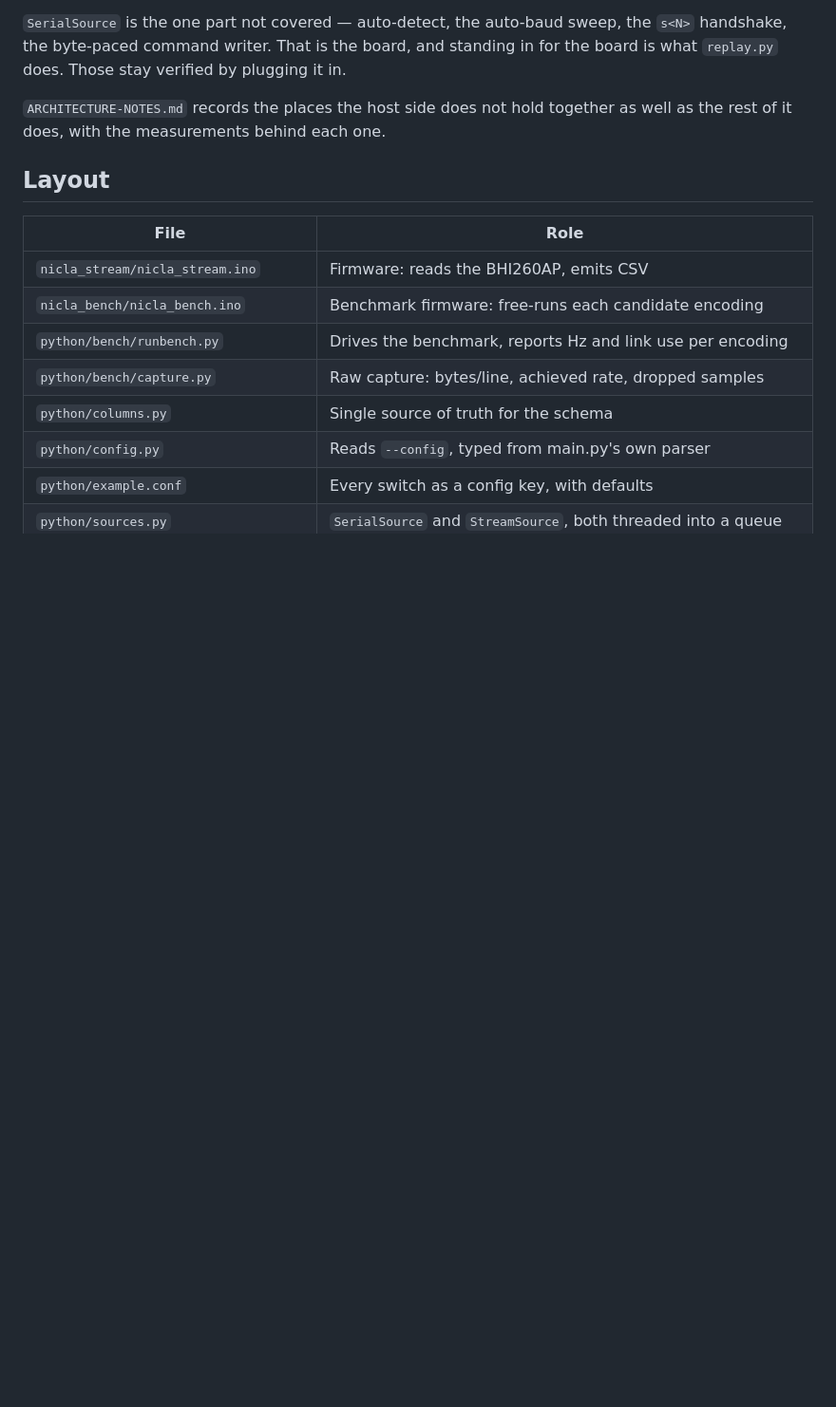
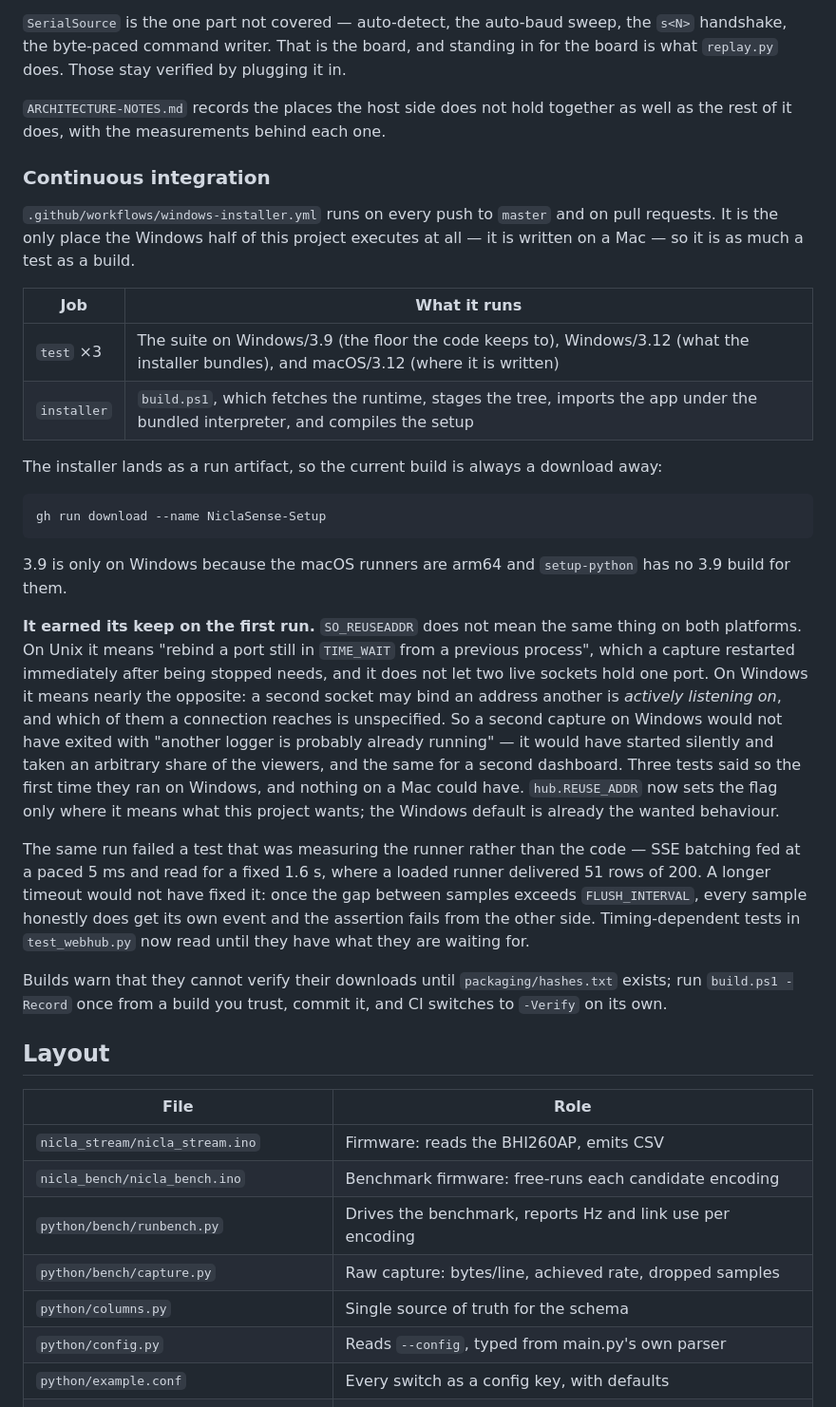
Before and after one commit to drrobots/niclasense, a Markdown page: README.md, the part around one of its changes. Shown at 95% size. GitHub-like rendering; blank space fills up the shorter version.

````diff
--- a/README.md
+++ b/README.md
@@ -571,6 +584,48 @@ is what `replay.py` does. Those stay verified by plugging it in.
 
 `ARCHITECTURE-NOTES.md` records the places the host side does not hold together as well as
 the rest of it does, with the measurements behind each one.
+
+### Continuous integration
+
+`.github/workflows/windows-installer.yml` runs on every push to `master` and on pull
+requests. It is the only place the Windows half of this project executes at all — it is
+written on a Mac — so it is as much a test as a build.
+
+| Job | What it runs |
+|---|---|
+| `test` ×3 | The suite on Windows/3.9 (the floor the code keeps to), Windows/3.12 (what the installer bundles), and macOS/3.12 (where it is written) |
+| `installer` | `build.ps1`, which fetches the runtime, stages the tree, imports the app under the bundled interpreter, and compiles the setup |
+
+The installer lands as a run artifact, so the current build is always a download away:
+
+```bash
+gh run download --name NiclaSense-Setup
+```
+
+3.9 is only on Windows because the macOS runners are arm64 and `setup-python` has no 3.9
+build for them.
+
+**It earned its keep on the first run.** `SO_REUSEADDR` does not mean the same thing on both
+platforms. On Unix it means "rebind a port still in `TIME_WAIT` from a previous process",
+which a capture restarted immediately after being stopped needs, and it does not let two
+live sockets hold one port. On Windows it means nearly the opposite: a second socket may
+bind an address another is *actively listening on*, and which of them a connection reaches
+is unspecified. So a second capture on Windows would not have exited with "another logger is
+probably already running" — it would have started silently and taken an arbitrary share of
+the viewers, and the same for a second dashboard. Three tests said so the first time they
+ran on Windows, and nothing on a Mac could have. `hub.REUSE_ADDR` now sets the flag only
+where it means what this project wants; the Windows default is already the wanted behaviour.
+
+The same run failed a test that was measuring the runner rather than the code — SSE batching
+fed at a paced 5 ms and read for a fixed 1.6 s, where a loaded runner delivered 51 rows of
+200. A longer timeout would not have fixed it: once the gap between samples exceeds
+`FLUSH_INTERVAL`, every sample honestly does get its own event and the assertion fails from
+the other side. Timing-dependent tests in `test_webhub.py` now read until they have what they
+are waiting for.
+
+Builds warn that they cannot verify their downloads until `packaging/hashes.txt` exists; run
+`build.ps1 -Record` once from a build you trust, commit it, and CI switches to `-Verify` on
+its own.
 
 ## Layout
 
````
Also changed, not shown: other parts of README.md (+26 -9 lines), packaging/README.md (+13 -2 lines).
